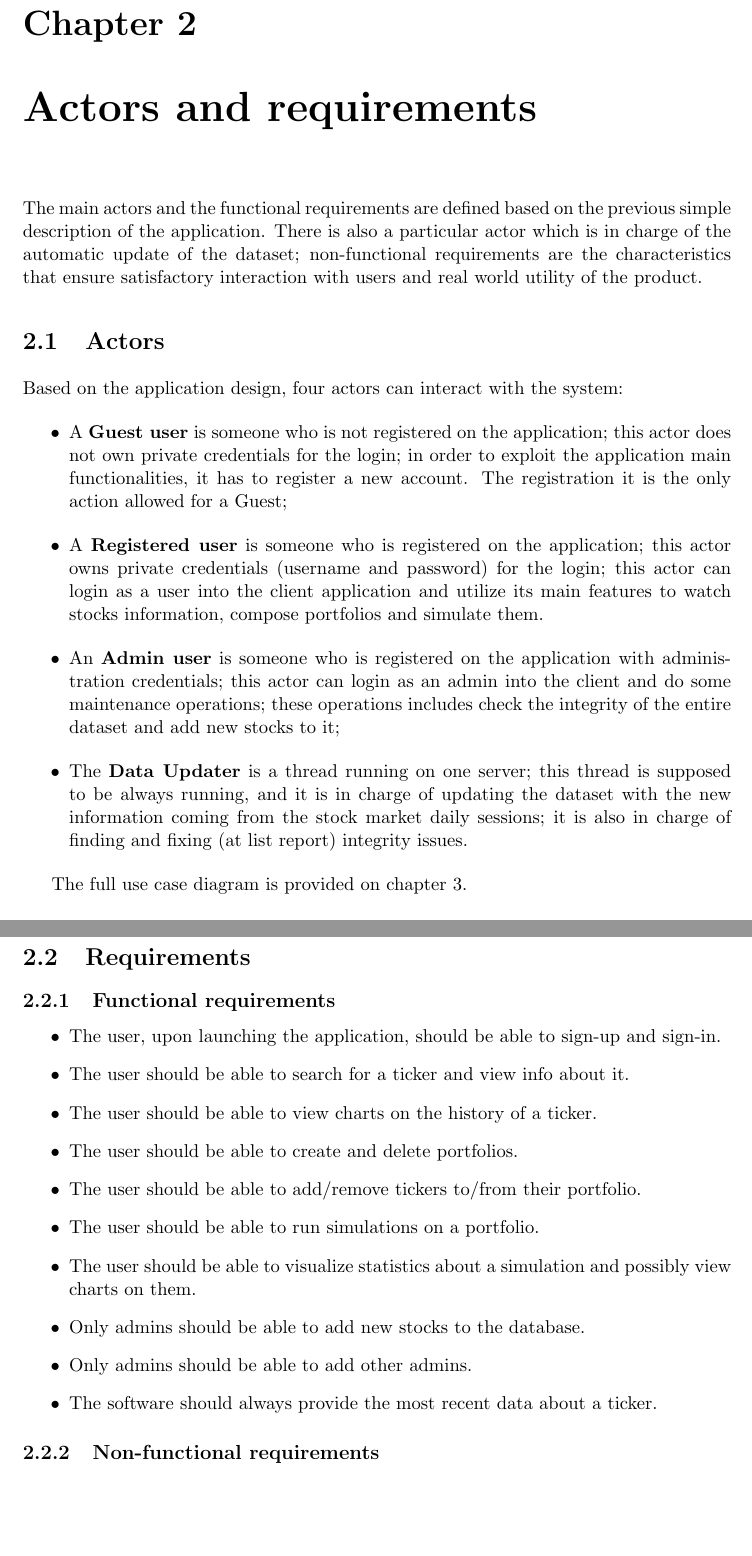
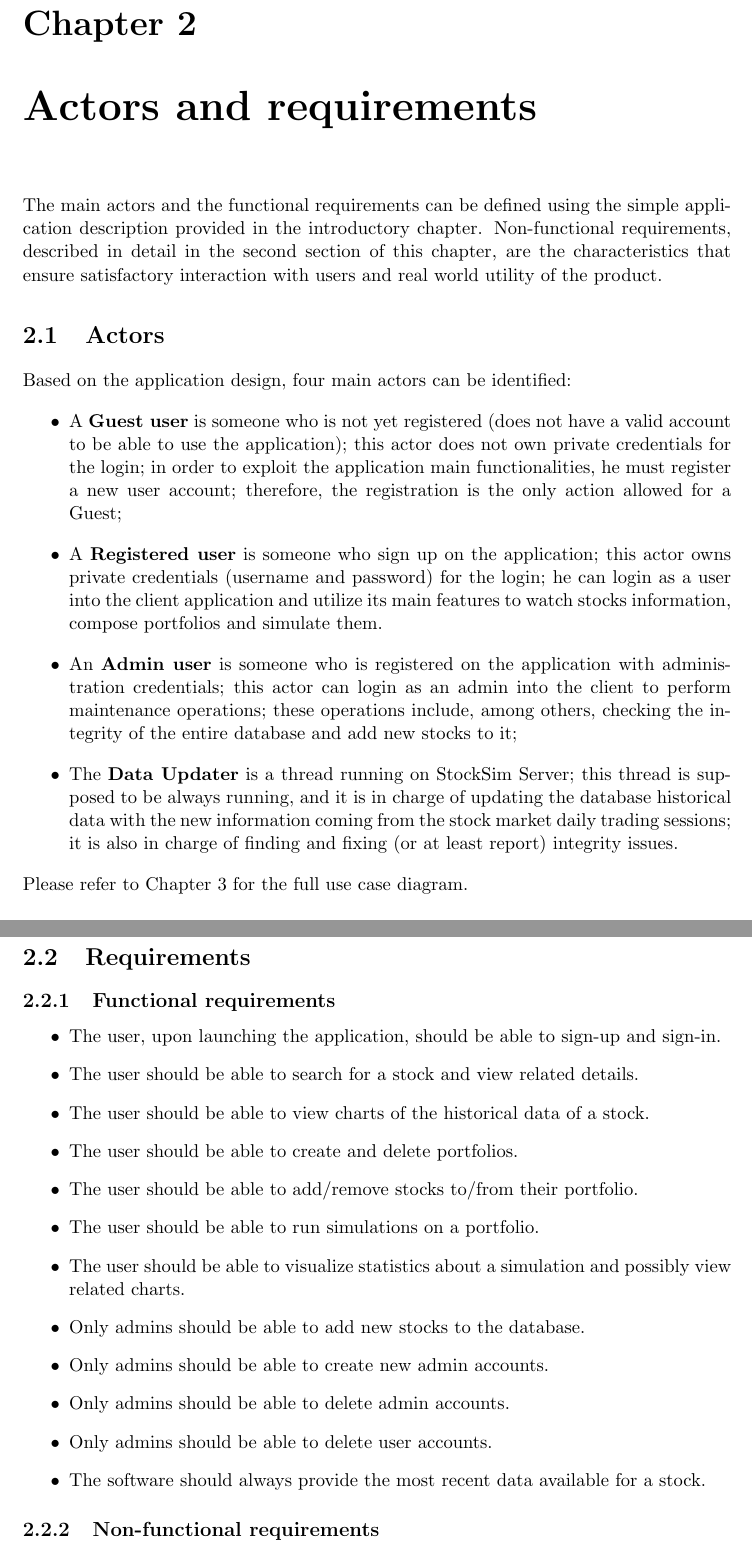
Before and after one commit to rambodrahmani/stocksim, a LaTeX thesis (documentation/latex/main.tex, which reads documentation/latex/requirements.tex): two parts of pages 9 and 10 of 35, joined at a grey line, cut so that both start at the same text, the shorter picture padded with empty space. Compiled offline with pdfLaTeX.

Commit message:
Fix typos.

```diff
--- a/documentation/latex/requirements.tex
+++ b/documentation/latex/requirements.tex
@@ -4,52 +4,56 @@
 %       See main.tex for further information.
 %-------------------------------------------------------------------------------
 \chapter{Actors and requirements}
-The main actors and the functional requirements are defined based on the previous
-simple description of the application. There is also a
-particular actor which is in charge of the automatic update of the dataset; non-functional
-requirements are the characteristics that ensure satisfactory interaction with users and
-real world utility of the product.
+The main actors and the functional requirements can be defined using the simple
+application description provided in the introductory chapter. Non-functional
+requirements, described in detail in the second section of this chapter, are the
+characteristics that ensure satisfactory interaction with users and real world
+utility of the product.
 
 \section{Actors}
-Based on the application design, four actors can interact with the system:
+Based on the application design, four main actors can be identified:
 \begin{itemize}
-    \item A \textbf{Guest user} is someone who is not registered on the application; this actor does not
-own private credentials for the login; in order to exploit the application main functionalities,
-it has to register a new account. The registration it is the only action allowed for a Guest;
+    \item A \textbf{Guest user} is someone who is not yet registered (does not
+    have a valid account to be able to use the application); this actor does not
+    own private credentials for the login; in order to exploit the application
+    main functionalities, he must register a new user account; therefore, the
+    registration is the only action allowed for a Guest;
 
-    \item A \textbf{Registered user} is someone who is registered on the application; this actor owns
-private credentials (username and password) for the login; this actor can login as a user
-into the client
-application and utilize its main features to watch stocks information, compose portfolios and
-simulate them.
+    \item A \textbf{Registered user} is someone who sign up on the application;
+    this actor owns private credentials (username and password) for the login;
+    he can login as a user into the client application and utilize its main
+    features to watch stocks information, compose portfolios and simulate them.
 
-    \item An \textbf{Admin user} is someone who is registered on the application with administration
-credentials; this actor can login as an admin into the client and do some maintenance
-operations; these operations includes check the integrity of the entire dataset and add new
-stocks to it;
+    \item An \textbf{Admin user} is someone who is registered on the application
+    with administration credentials; this actor can login as an admin into the
+    client to perform maintenance operations; these operations include, among
+    others, checking the integrity of the entire database and add new stocks to
+    it;
 
-    \item The \textbf{Data Updater} is a thread running on one server; this thread is supposed to
-be always running, and it is in charge of updating the dataset with the new information coming from
-the stock market daily sessions; it is also in charge of finding and fixing (at list report)
-integrity issues.
+    \item The \textbf{Data Updater} is a thread running on StockSim Server; this
+    thread is supposed to be always running, and it is in charge of updating the
+    database historical data with the new information coming from the stock
+    market daily trading sessions; it is also in charge of finding and fixing
+    (or at least report) integrity issues.
+\end{itemize}
+Please refer to Chapter 3 for the full use case diagram.
 
-\end{itemize}
-
-The full use case diagram is provided on chapter 3.
 \section{Requirements}
 
 \subsection{Functional requirements}
 \begin{itemize}
 	\item The user, upon launching the application, should be able to sign-up and sign-in.
-	\item The user should be able to search for a ticker and view info about it.
-	\item The user should be able to view charts on the history of a ticker.
+	\item The user should be able to search for a stock and view related details.
+	\item The user should be able to view charts of the historical data of a stock.
 	\item The user should be able to create and delete portfolios.
-	\item The user should be able to add/remove tickers to/from their portfolio.
+	\item The user should be able to add/remove stocks to/from their portfolio.
 	\item The user should be able to run simulations on a portfolio.
-	\item The user should be able to visualize statistics about a simulation and possibly view charts on them.
+	\item The user should be able to visualize statistics about a simulation and possibly view related charts.
 	\item Only admins should be able to add new stocks to the database.
-	\item Only admins should be able to add other admins.
-	\item The software should always provide the most recent data about a ticker.
+	\item Only admins should be able to create new admin accounts.
+	\item Only admins should be able to delete admin accounts.
+	\item Only admins should be able to delete user accounts.
+	\item The software should always provide the most recent data available for a stock.
 \end{itemize}
 
 \subsection{Non-functional requirements}
```
Also changed, not shown: documentation/latex/main.pdf, documentation/latex/requirements.tex (2 more changed lines).
